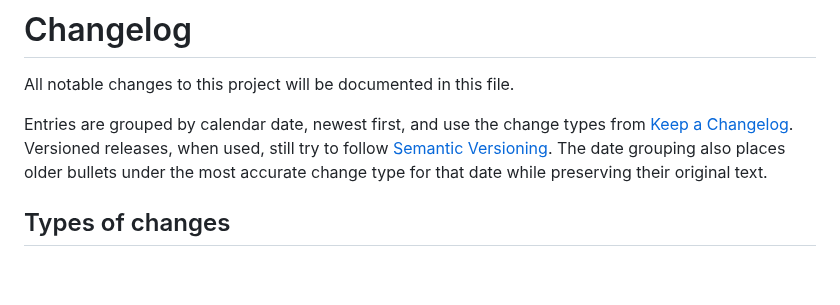
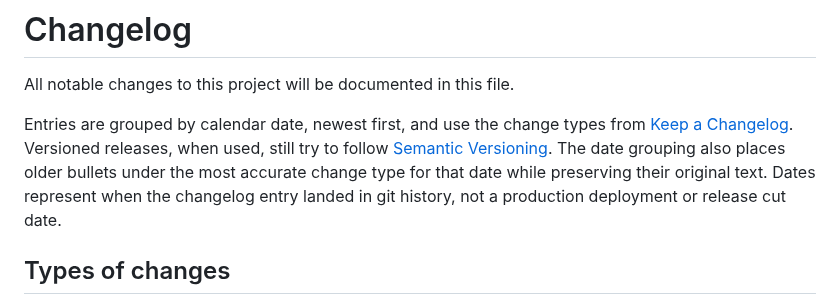
Before and after one commit to LVTD-LLC/rowset, a Markdown page: CHANGELOG.md, the part around the change. Rendered like a GitHub page; blank space fills up the shorter version.

Commit message:
docs(changelog): define date section semantics

```diff
--- a/CHANGELOG.md
+++ b/CHANGELOG.md
@@ -5,7 +5,9 @@ Entries are grouped by calendar date, newest first, and use the change types fro
 [Keep a Changelog](https://keepachangelog.com/en/1.0.0/). Versioned releases,
 when used, still try to follow [Semantic Versioning](https://semver.org/spec/v2.0.0.html).
 The date grouping also places older bullets under the most accurate change type
-for that date while preserving their original text.
+for that date while preserving their original text. Dates represent when the
+changelog entry landed in git history, not a production deployment or release
+cut date.
 
 ## Types of changes
 
```
